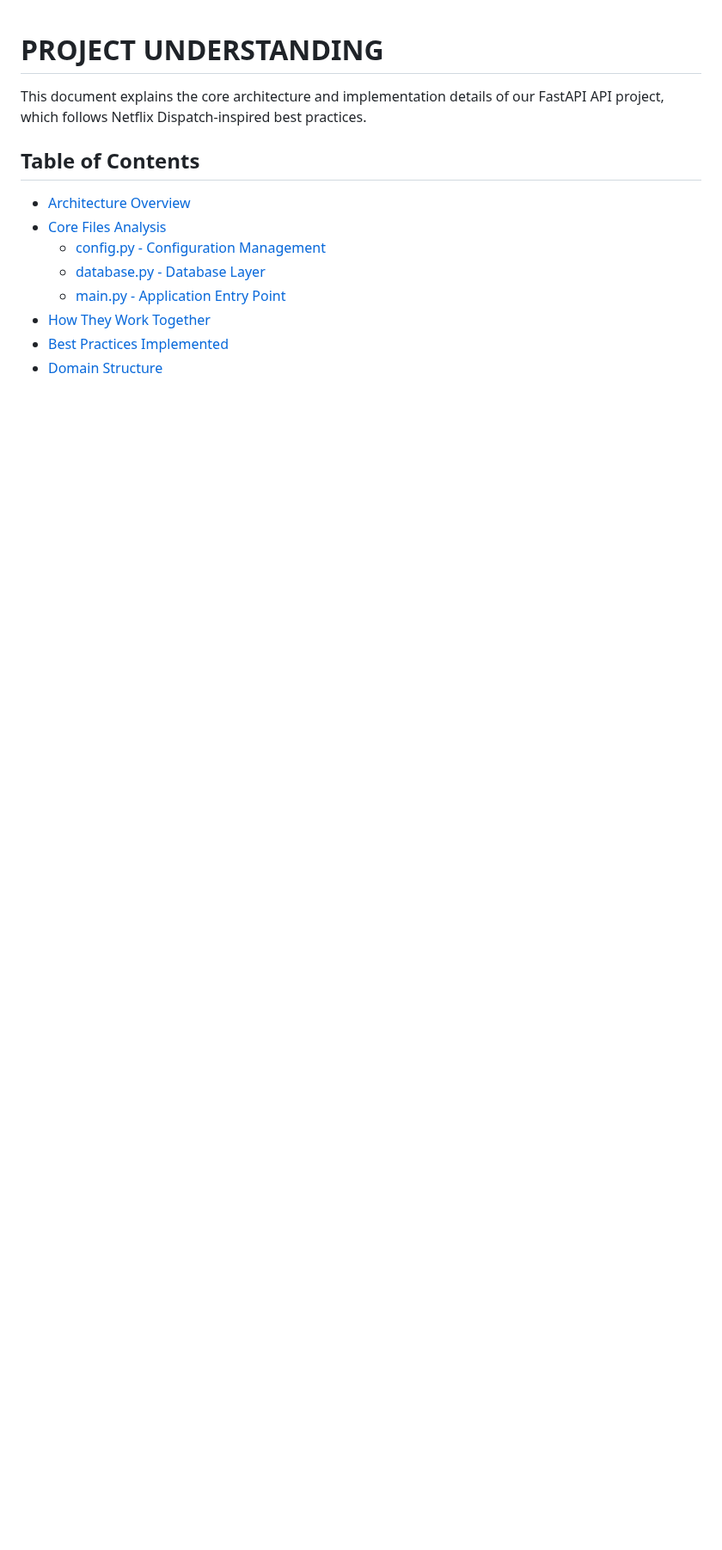
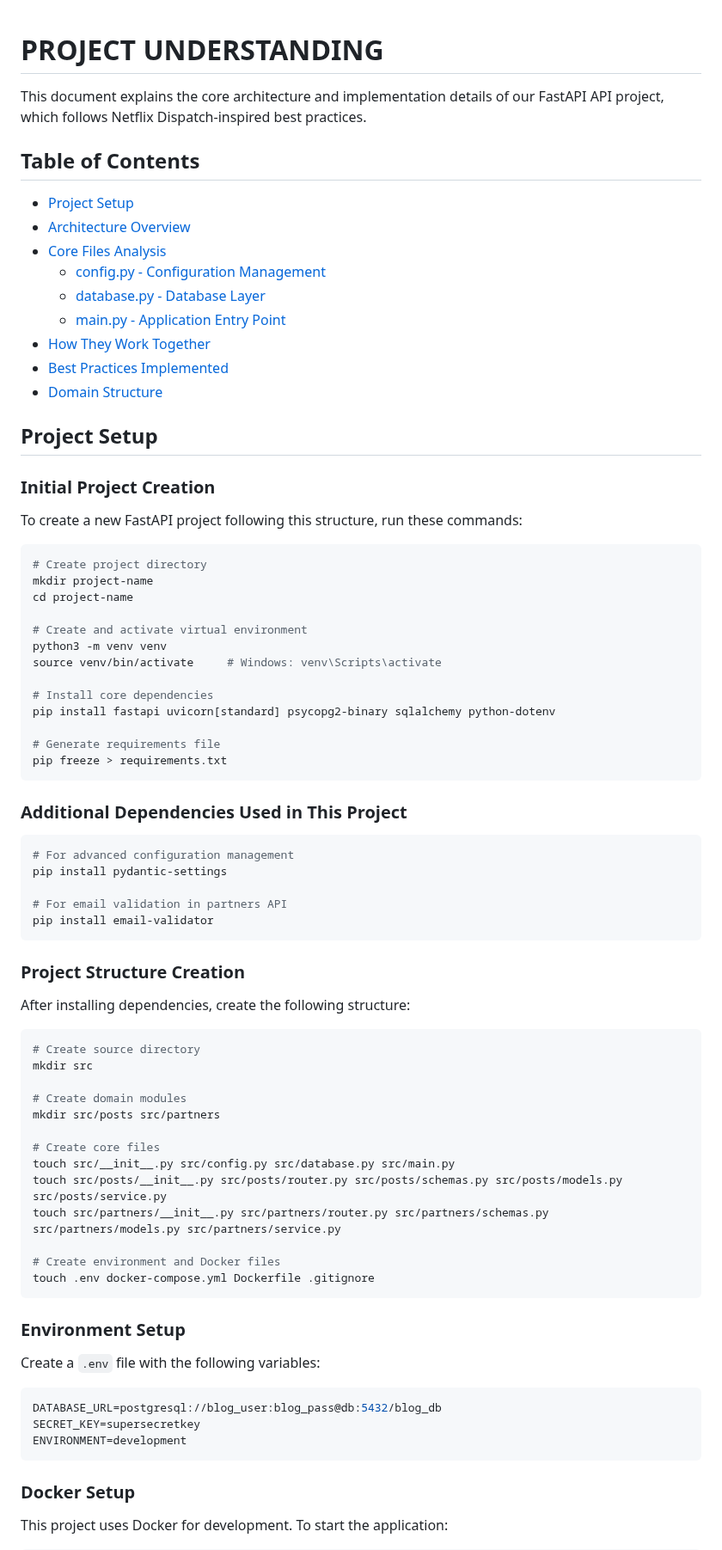
Before and after one commit to sumoncse19/fastapi, a Markdown page: PROJECT_UNDERSTANDING.md, the part around one of its changes. Shown at 86% size. Rendered like a GitHub page; blank space fills up the shorter version.

Commit message:
Add detailed project setup instructions to PROJECT_UNDERSTANDING.md

````diff
--- a/PROJECT_UNDERSTANDING.md
+++ b/PROJECT_UNDERSTANDING.md
@@ -4,6 +4,7 @@ This document explains the core architecture and implementation details of our F
 
 ## Table of Contents
 
+- [Project Setup](#project-setup)
 - [Architecture Overview](#architecture-overview)
 - [Core Files Analysis](#core-files-analysis)
   - [config.py - Configuration Management](#configpy---configuration-management)
@@ -12,3 +13,70 @@ This document explains the core architecture and implementation details of our F
 - [How They Work Together](#how-they-work-together)
 - [Best Practices Implemented](#best-practices-implemented)
 - [Domain Structure](#domain-structure)
+
+## Project Setup
+
+### Initial Project Creation
+
+To create a new FastAPI project following this structure, run these commands:
+
+```bash
+# Create project directory
+mkdir project-name
+cd project-name
+
+# Create and activate virtual environment
+python3 -m venv venv
+source venv/bin/activate     # Windows: venv\Scripts\activate
+
+# Install core dependencies
+pip install fastapi uvicorn[standard] psycopg2-binary sqlalchemy python-dotenv
+
+# Generate requirements file
+pip freeze > requirements.txt
+```
+
+### Additional Dependencies Used in This Project
+
+```bash
+# For advanced configuration management
+pip install pydantic-settings
+
+# For email validation in partners API
+pip install email-validator
+```
+
+### Project Structure Creation
+
+After installing dependencies, create the following structure:
+
+```bash
+# Create source directory
+mkdir src
+
+# Create domain modules
+mkdir src/posts src/partners
+
+# Create core files
+touch src/__init__.py src/config.py src/database.py src/main.py
+touch src/posts/__init__.py src/posts/router.py src/posts/schemas.py src/posts/models.py src/posts/service.py
+touch src/partners/__init__.py src/partners/router.py src/partners/schemas.py src/partners/models.py src/partners/service.py
+
+# Create environment and Docker files
+touch .env docker-compose.yml Dockerfile .gitignore
+```
+
+### Environment Setup
+
+Create a `.env` file with the following variables:
+
+```env
+DATABASE_URL=postgresql://blog_user:blog_pass@db:5432/blog_db
+SECRET_KEY=supersecretkey
+ENVIRONMENT=development
+```
+
+### Docker Setup
+
+This project uses Docker for development. To start the application:
+
````
Also changed, not shown: other parts of PROJECT_UNDERSTANDING.md (+9 -0 lines).
